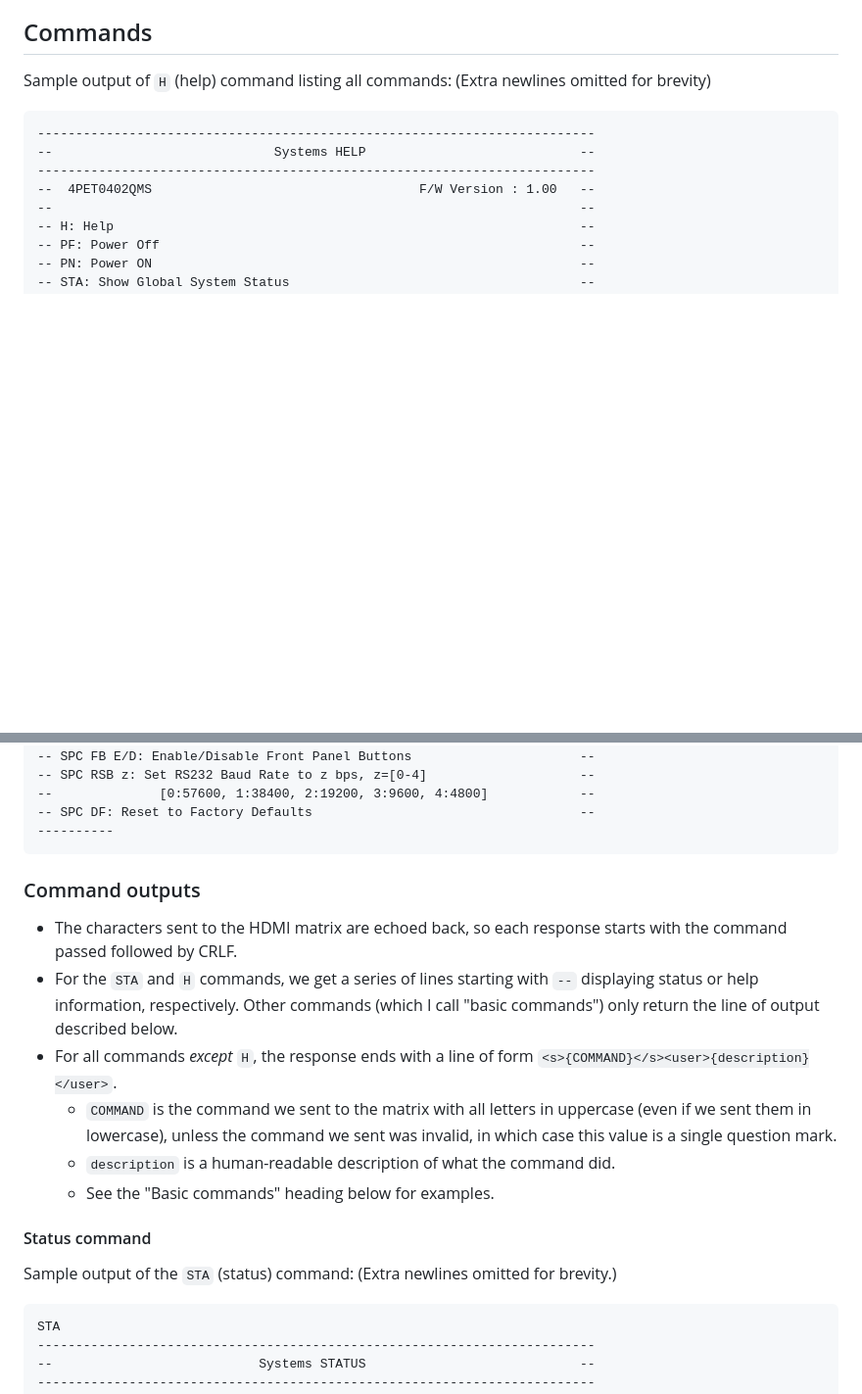
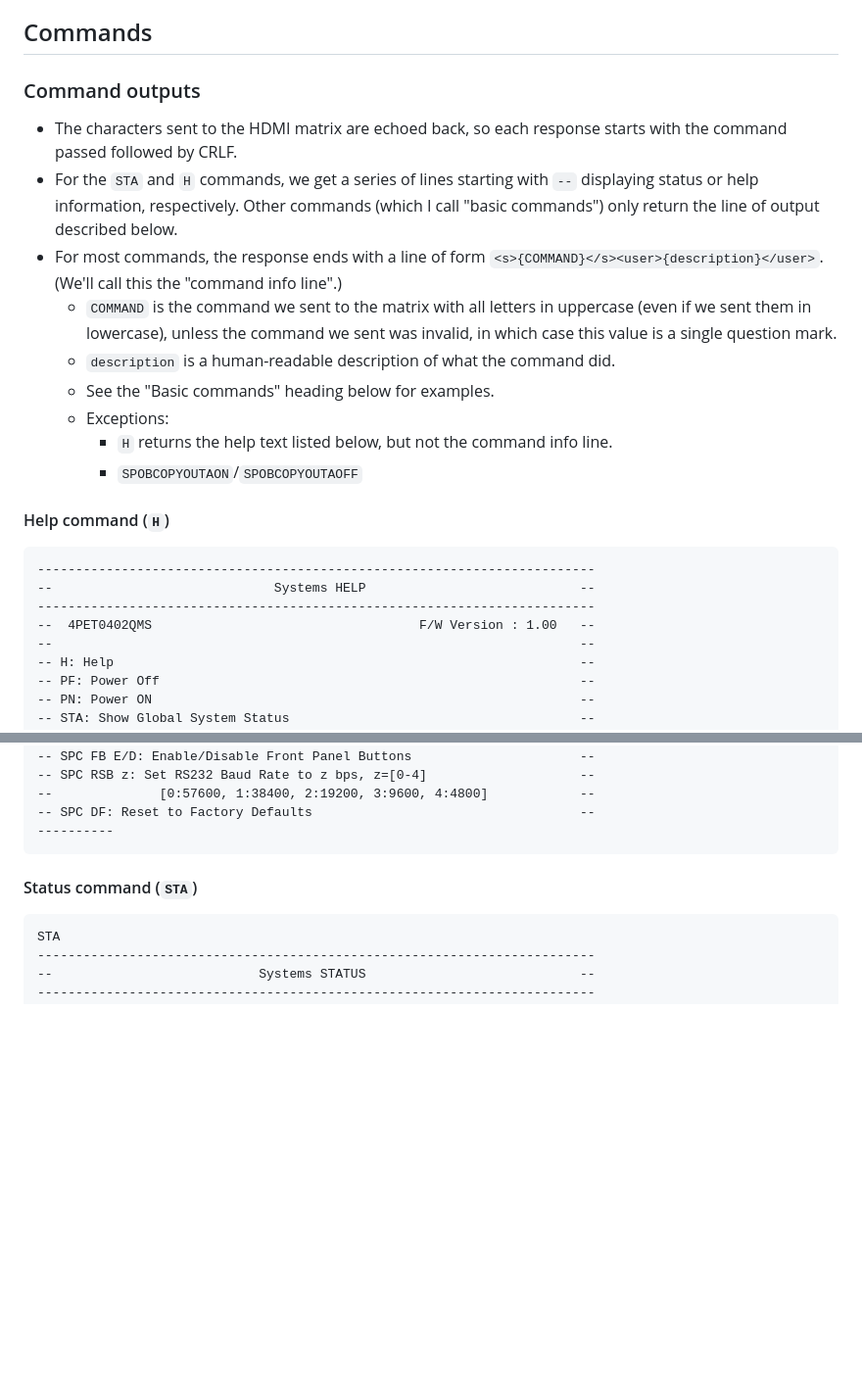
Before and after one commit to PushItToProd/hdmi-matrix-control, a Markdown page: protocol.md, 2 parts joined by grey strips. Shown at 98% size. Drawn GitHub-style; blank space fills up the shorter version.

````diff
--- a/protocol.md
+++ b/protocol.md
@@ -35,7 +35,19 @@ Although the notes above state "The response terminates with a carriage return f
 
 ## Commands
 
-Sample output of `H` (help) command listing all commands: (Extra newlines omitted for brevity)
+### Command outputs
+
+- The characters sent to the HDMI matrix are echoed back, so each response starts with the command passed followed by CRLF.
+- For the `STA` and `H` commands, we get a series of lines starting with `--` displaying status or help information, respectively. Other commands (which I call "basic commands") only return the line of output described below.
+- For most commands, the response ends with a line of form `<s>{COMMAND}</s><user>{description}</user>`. (We'll call this the "command info line".)
+  - `COMMAND` is the command we sent to the matrix with all letters in uppercase (even if we sent them in lowercase), unless the command we sent was invalid, in which case this value is a single question mark.
+  - `description` is a human-readable description of what the command did.
+  - See the "Basic commands" heading below for examples.
+  - Exceptions:
+    - `H` returns the help text listed below, but not the command info line.
+    -  `SPOBCOPYOUTAON`/`SPOBCOPYOUTAOFF`
+
+#### Help command (`H`)
 
 ```
 -------------------------------------------------------------------------
@@ -94,18 +106,8 @@ Sample output of `H` (help) command listing all commands: (Extra newlines omitte
 ----------
 ```
 
-### Command outputs
 
-- The characters sent to the HDMI matrix are echoed back, so each response starts with the command passed followed by CRLF.
-- For the `STA` and `H` commands, we get a series of lines starting with `--` displaying status or help information, respectively. Other commands (which I call "basic commands") only return the line of output described below.
-- For all commands _except_ `H`, the response ends with a line of form `<s>{COMMAND}</s><user>{description}</user>`.
-  - `COMMAND` is the command we sent to the matrix with all letters in uppercase (even if we sent them in lowercase), unless the command we sent was invalid, in which case this value is a single question mark.
-  - `description` is a human-readable description of what the command did.
-  - See the "Basic commands" heading below for examples.
-
-#### Status command
-
-Sample output of the `STA` (status) command: (Extra newlines omitted for brevity.)
+#### Status command (`STA`)
 
 ```
 STA
````
Also changed, not shown: other parts of protocol.md (+39 -6 lines).
